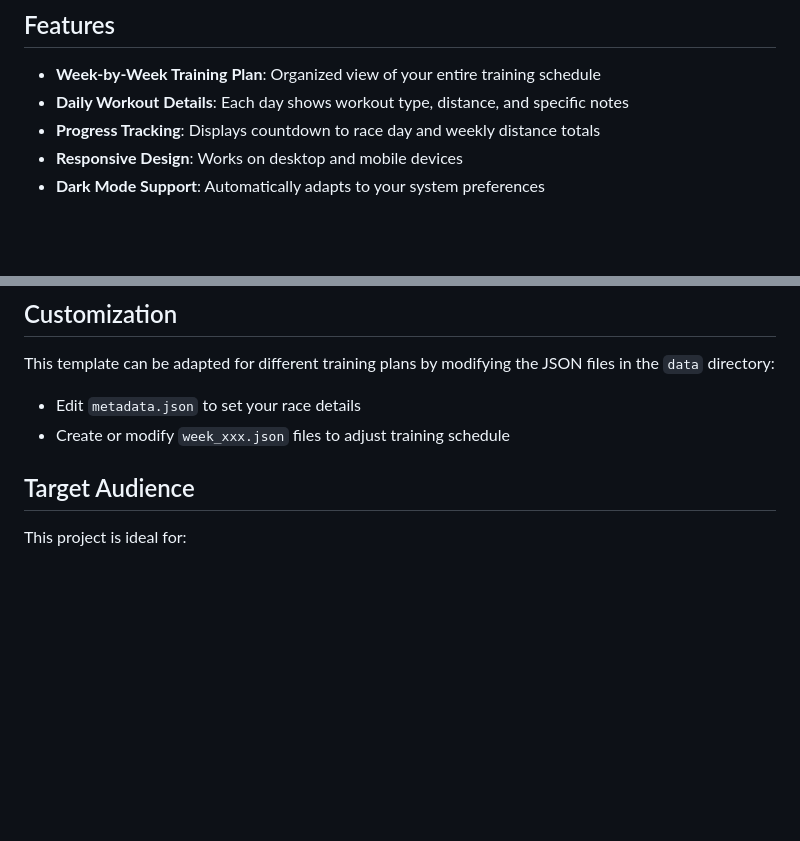
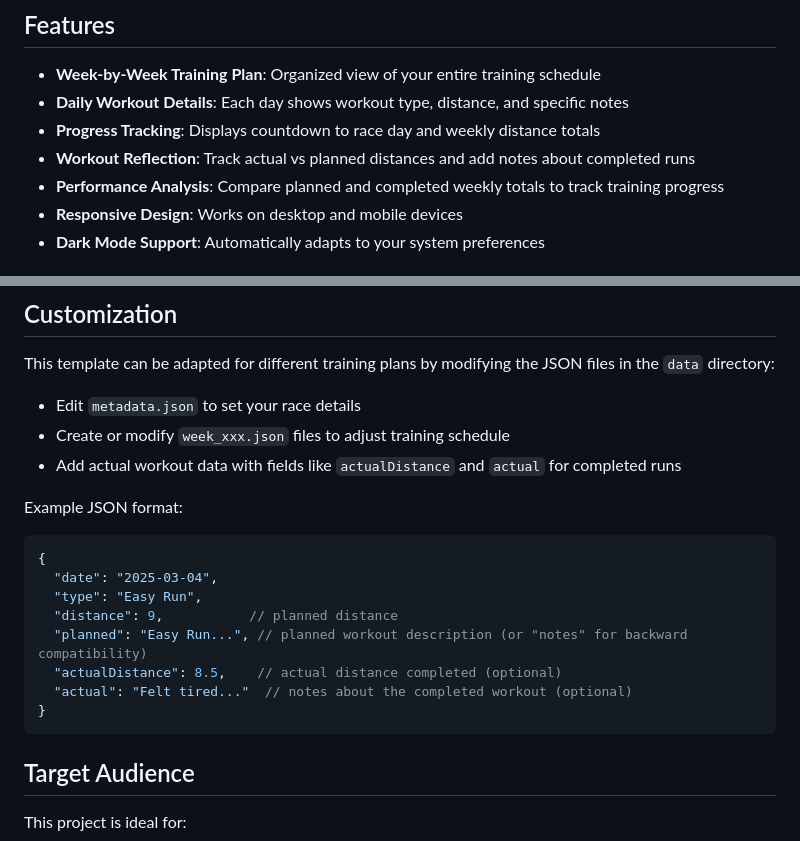
Before and after one commit to darrencroton/hello, a Markdown page: README.md, 2 parts joined by grey strips. Drawn GitHub-style; blank space fills up the shorter version.

Commit message:
Update README with workout tracking feature details

````diff
--- a/README.md
+++ b/README.md
@@ -11,6 +11,8 @@ This application provides a comprehensive view of a marathon training plan, brea
 - **Week-by-Week Training Plan**: Organized view of your entire training schedule
 - **Daily Workout Details**: Each day shows workout type, distance, and specific notes
 - **Progress Tracking**: Displays countdown to race day and weekly distance totals
+- **Workout Reflection**: Track actual vs planned distances and add notes about completed runs
+- **Performance Analysis**: Compare planned and completed weekly totals to track training progress
 - **Responsive Design**: Works on desktop and mobile devices
 - **Dark Mode Support**: Automatically adapts to your system preferences
 
@@ -64,6 +66,19 @@ This template can be adapted for different training plans by modifying the JSON
 
 - Edit `metadata.json` to set your race details
 - Create or modify `week_xxx.json` files to adjust training schedule
+- Add actual workout data with fields like `actualDistance` and `actual` for completed runs
+
+Example JSON format:
+```json
+{
+  "date": "2025-03-04",
+  "type": "Easy Run",
+  "distance": 9,           // planned distance
+  "planned": "Easy Run...", // planned workout description (or "notes" for backward compatibility)
+  "actualDistance": 8.5,    // actual distance completed (optional)
+  "actual": "Felt tired..."  // notes about the completed workout (optional)
+}
+```
 
 ## Target Audience
 
````
